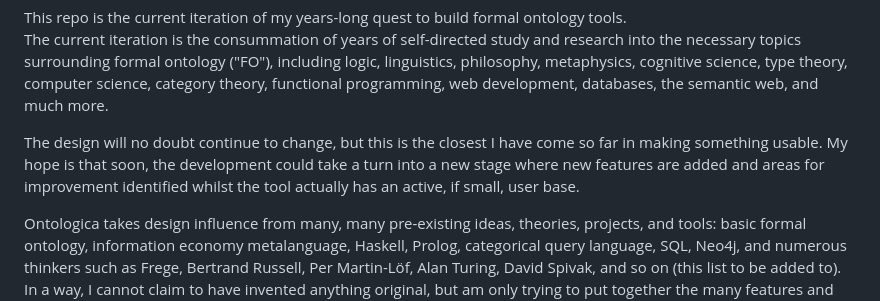
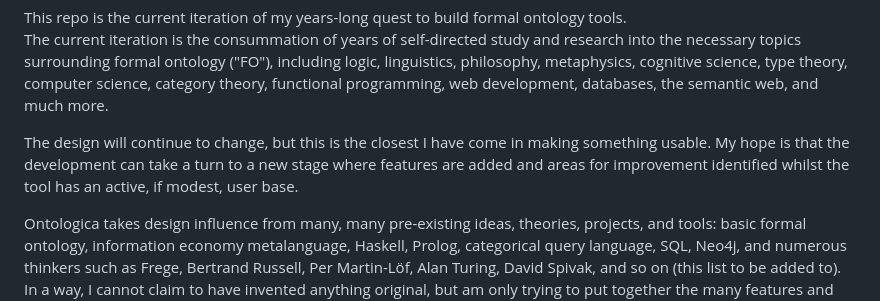
Before and after one commit to n4q7x/Ontologica, a Markdown page: README.md, the part around the change. GitHub-like rendering.

```diff
--- a/README.md
+++ b/README.md
@@ -6,7 +6,7 @@ This repo is the current iteration of my years-long quest to build formal ontolo
 
 The current iteration is the consummation of years of self-directed study and research into the necessary topics surrounding formal ontology ("FO"), including logic, linguistics, philosophy, metaphysics, cognitive science, type theory, computer science, category theory, functional programming, web development, databases, the semantic web, and much more.
 
-The design will no doubt continue to change, but this is the closest I have come so far in making something usable. My hope is that soon, the development could take a turn into a new stage where new features are added and areas for improvement identified whilst the tool actually has an active, if small, user base.
+The design will continue to change, but this is the closest I have come in making something usable. My hope is that the development can take a turn to a new stage where features are added and areas for improvement identified whilst the tool has an active, if modest, user base.
 
 Ontologica takes design influence from many, many pre-existing ideas, theories, projects, and tools: basic formal ontology, information economy metalanguage, Haskell, Prolog, categorical query language, SQL, Neo4j, and numerous thinkers such as Frege, Bertrand Russell, Per Martin-Löf, Alan Turing, David Spivak, and so on (this list to be added to). In a way, I cannot claim to have invented anything original, but am only trying to put together the many features and design choices of such things into one system that feels perfect to me, has everything I would like, and not more. This project is intended to be only the beginning of a longer research inquest into seeing how formal ontology can be more common amongst non-technical users and could lead to a different kind of internet called the "datanet". Again, I wish to stress that none of these ideas are new, but I am simply repackaging classic, established ideas like relational data models, graph databases, RDF, the semantic web, etc, but trying to breathe new life into them, synthesize them and put my own finishing touches on them. I would like to emphasize that one of the most important features an ontology system should have, in my opinion, is **reification** (discussed further, below).
 
```
